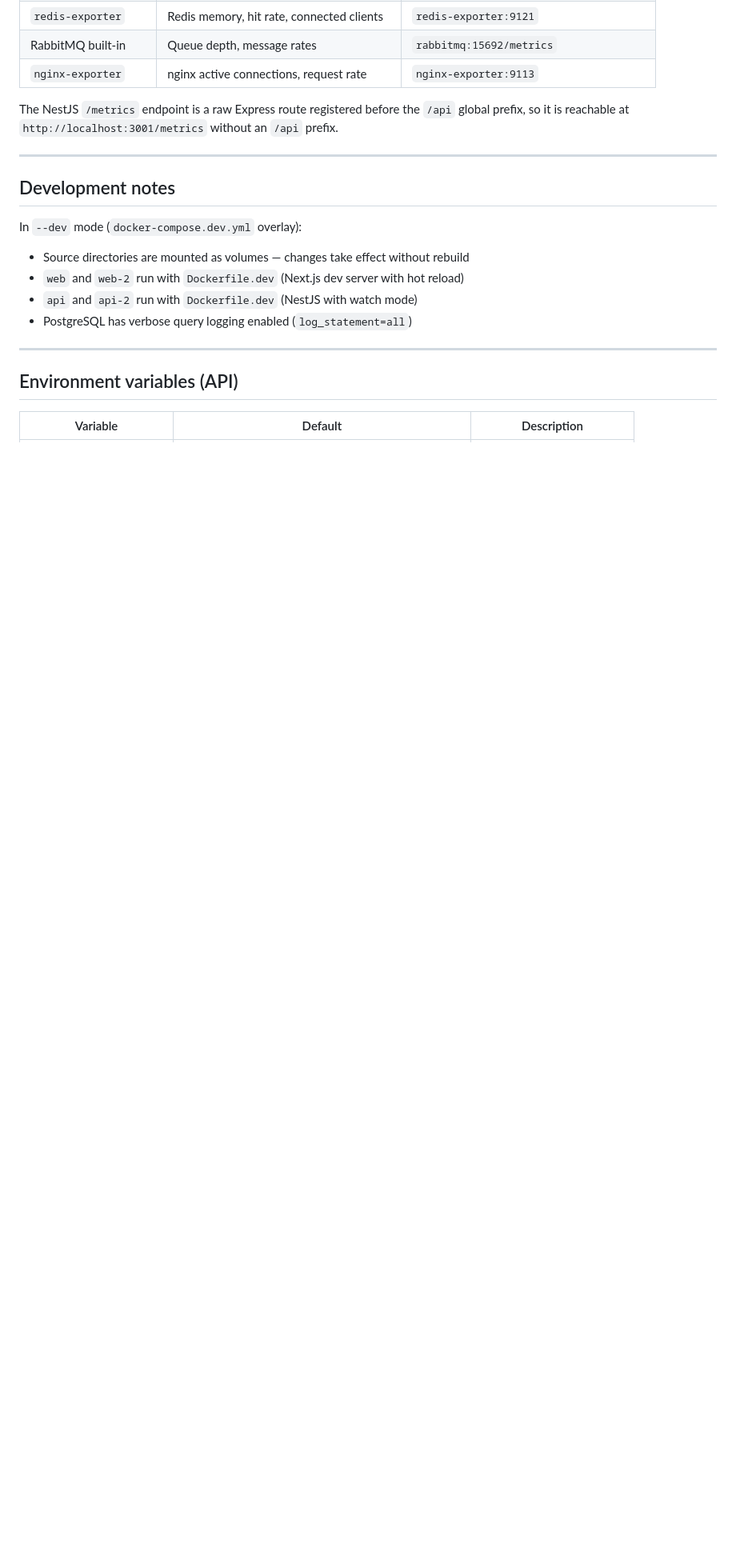
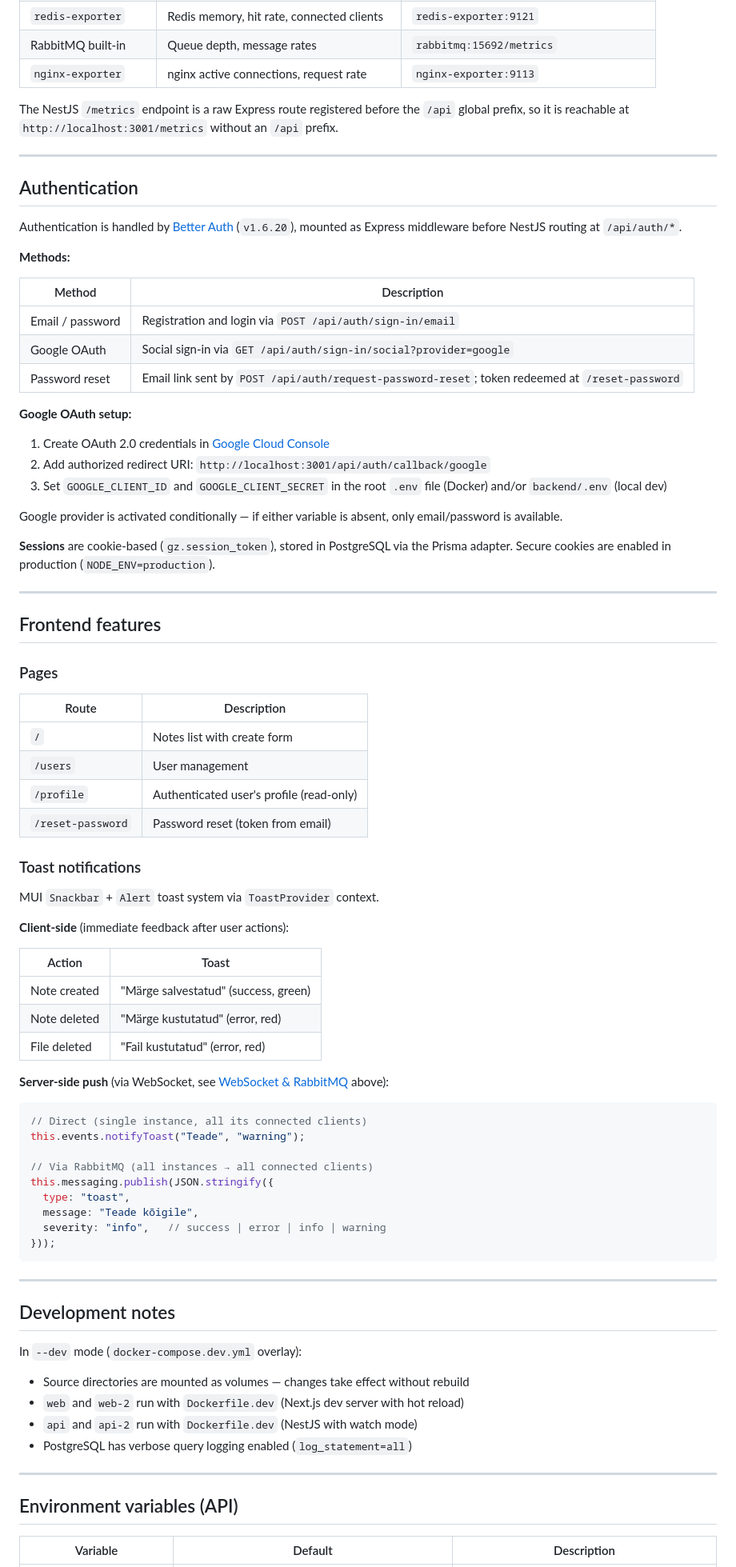
Before and after one commit to erkixyz/ground-zero, a Markdown page: README.md, the part around one of its changes. Shown at 80% size. Drawn GitHub-style; blank space fills up the shorter version.

````diff
--- a/README.md
+++ b/README.md
@@ -283,6 +293,69 @@ Every service exposes metrics which Prometheus scrapes every 15 seconds and reta
 | `nginx-exporter` | nginx active connections, request rate | `nginx-exporter:9113` |
 
 The NestJS `/metrics` endpoint is a raw Express route registered before the `/api` global prefix, so it is reachable at `http://localhost:3001/metrics` without an `/api` prefix.
+
+---
+
+## Authentication
+
+Authentication is handled by [Better Auth](https://www.better-auth.com) (`v1.6.20`), mounted as Express middleware before NestJS routing at `/api/auth/*`.
+
+**Methods:**
+
+| Method | Description |
+| --- | --- |
+| Email / password | Registration and login via `POST /api/auth/sign-in/email` |
+| Google OAuth | Social sign-in via `GET /api/auth/sign-in/social?provider=google` |
+| Password reset | Email link sent by `POST /api/auth/request-password-reset`; token redeemed at `/reset-password` |
+
+**Google OAuth setup:**
+
+1. Create OAuth 2.0 credentials in [Google Cloud Console](https://console.cloud.google.com)
+2. Add authorized redirect URI: `http://localhost:3001/api/auth/callback/google`
+3. Set `GOOGLE_CLIENT_ID` and `GOOGLE_CLIENT_SECRET` in the root `.env` file (Docker) and/or `backend/.env` (local dev)
+
+Google provider is activated conditionally — if either variable is absent, only email/password is available.
+
+**Sessions** are cookie-based (`gz.session_token`), stored in PostgreSQL via the Prisma adapter. Secure cookies are enabled in production (`NODE_ENV=production`).
+
+---
+
+## Frontend features
+
+### Pages
+
+| Route | Description |
+| --- | --- |
+| `/` | Notes list with create form |
+| `/users` | User management |
+| `/profile` | Authenticated user's profile (read-only) |
+| `/reset-password` | Password reset (token from email) |
+
+### Toast notifications
+
+MUI `Snackbar` + `Alert` toast system via `ToastProvider` context.
+
+**Client-side** (immediate feedback after user actions):
+
+| Action | Toast |
+| --- | --- |
+| Note created | "Märge salvestatud" (success, green) |
+| Note deleted | "Märge kustutatud" (error, red) |
+| File deleted | "Fail kustutatud" (error, red) |
+
+**Server-side push** (via WebSocket, see [WebSocket & RabbitMQ](#websocket--rabbitmq) above):
+
+```typescript
+// Direct (single instance, all its connected clients)
+this.events.notifyToast("Teade", "warning");
+
+// Via RabbitMQ (all instances → all connected clients)
+this.messaging.publish(JSON.stringify({
+  type: "toast",
+  message: "Teade kõigile",
+  severity: "info",   // success | error | info | warning
+}));
+```
 
 ---
 
````
Also changed, not shown: other parts of README.md (+25 -5 lines).
